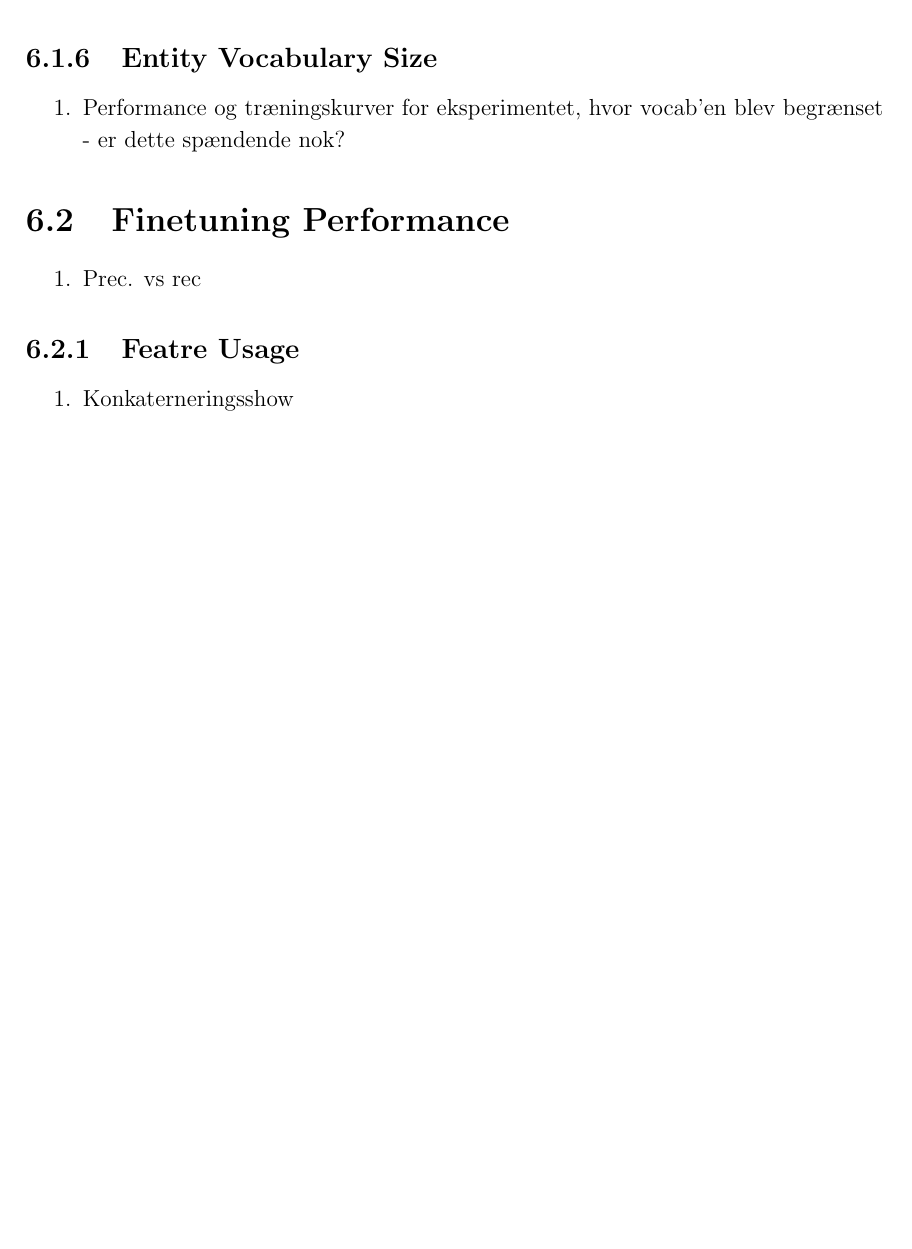
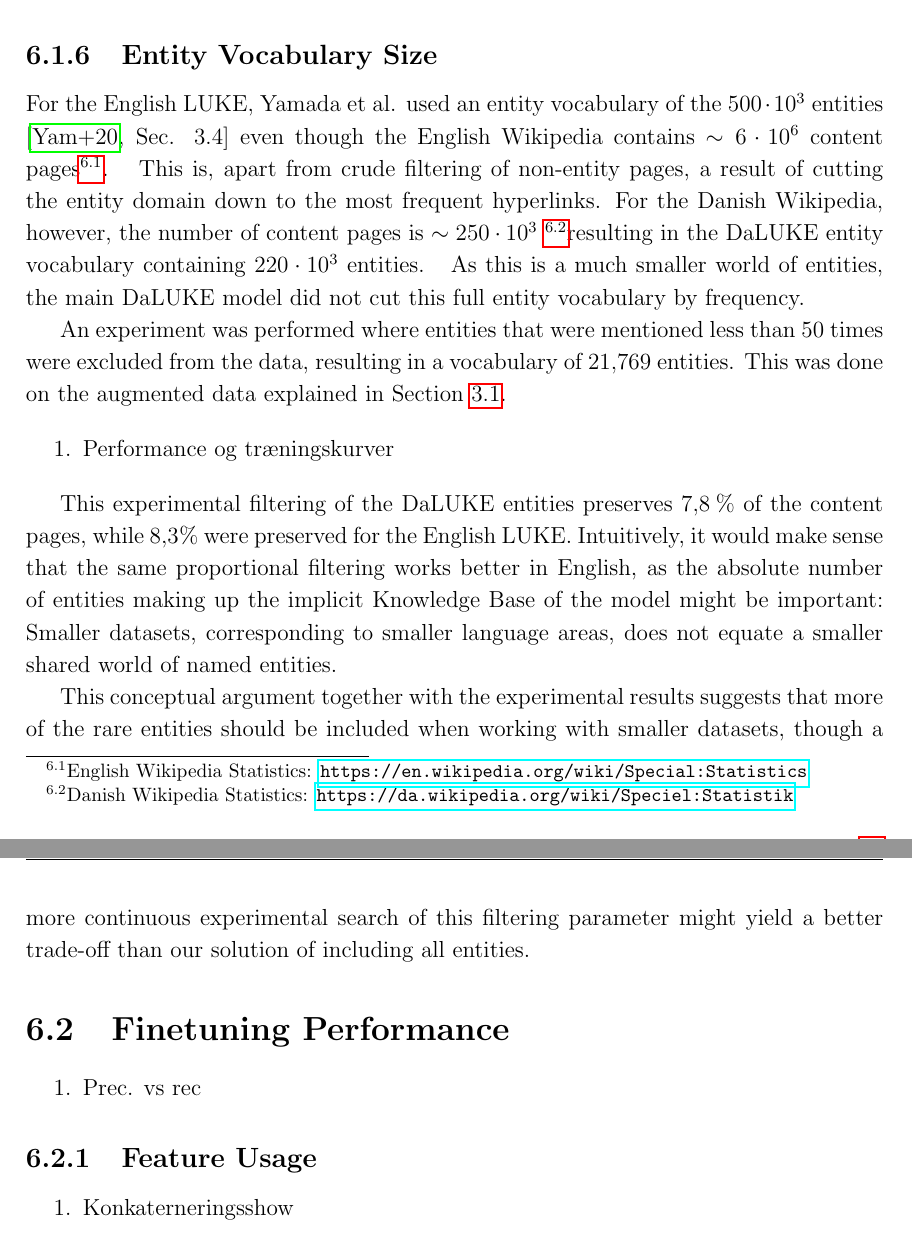
Before and after one commit to peleiden/bug-free-guacamole, a LaTeX thesis (main.tex, which reads sections/discussion.tex): part of page 32 of 40 before the commit and two parts of pages 32 and 33 of 41 after it, the two joined at a grey line, cut so that both start at the same text, the shorter picture padded with empty space. Compiled offline with pdfLaTeX.

Commit message:
augo og voca

```diff
--- a/sections/discussion.tex
+++ b/sections/discussion.tex
@@ -33,18 +43,33 @@ This allows for a fairer comparison to the ablation studies as apposed to using
 \end{enumerate}
 
 \subsection{Entity Vocabulary Size}
+For the English LUKE, Yamada et al. used an entity vocabulary of the $500\ctp3$ entities \cite[Sec. 3.4]{yamada2020luke} even though the English Wikipedia contains $\sim 6\ctp6$ content pages\footnotemark.
+\footnotetext{English Wikipedia Statistics: \url{https://en.wikipedia.org/wiki/Special:Statistics}}
+This is, apart from crude filtering of non-entity pages, a result of cutting the entity domain down to the most frequent hyperlinks.
+For the Danish Wikipedia, however, the number of content pages is $\sim 250\ctp3$ \footnotemark resulting in the DaLUKE entity vocabulary containing $220\ctp3$ entities.
+\footnotetext{Danish Wikipedia Statistics: \url{https://da.wikipedia.org/wiki/Speciel:Statistik}}
+As this is a much smaller world of entities, the main DaLUKE model did not cut this full entity vocabulary by frequency.
+
+An experiment was performed where entities that were mentioned less than 50 times were excluded from the data, resulting in a vocabulary of $21,769$ entities.
+This was done on the augmented data explained in Section \ref{sec:dawiki}.
 
 \begin{enumerate}
-    \item Performance og træningskurver for eksperimentet, hvor vocab'en blev begrænset - er dette spændende nok?
+    \item Performance og træningskurver
 \end{enumerate}
+
+This experimental filtering of the DaLUKE entities preserves $7,8\pro$ of the content pages, while $8,3\pro$ were preserved for the English LUKE.
+Intuitively, it would make sense that the same proportional filtering works better in English, as the absolute number of entities making up the implicit Knowledge Base of the model might be important:
+Smaller datasets, corresponding to smaller language areas, does not equate a smaller shared world of named entities.
+
+This conceptual argument together with the experimental results suggests that more of the rare entities should be included when working with smaller datasets, though a more continuous experimental search of this filtering parameter might yield a better trade-off than our solution of including all entities.
 
 \section{Finetuning Performance}
 \begin{enumerate}
     \item Prec. vs rec
 \end{enumerate}
 
-\subsection{Featre Usage}%
-\label{sub:Featre Usage}
+\subsection{Feature Usage}%
+\label{sub:Feature Usage}
 
 \begin{enumerate}
     \item Konkaterneringsshow
```
Also changed, not shown: sections/data.tex (+4 -2 lines), sections/discussion.tex (10 more changed lines).
